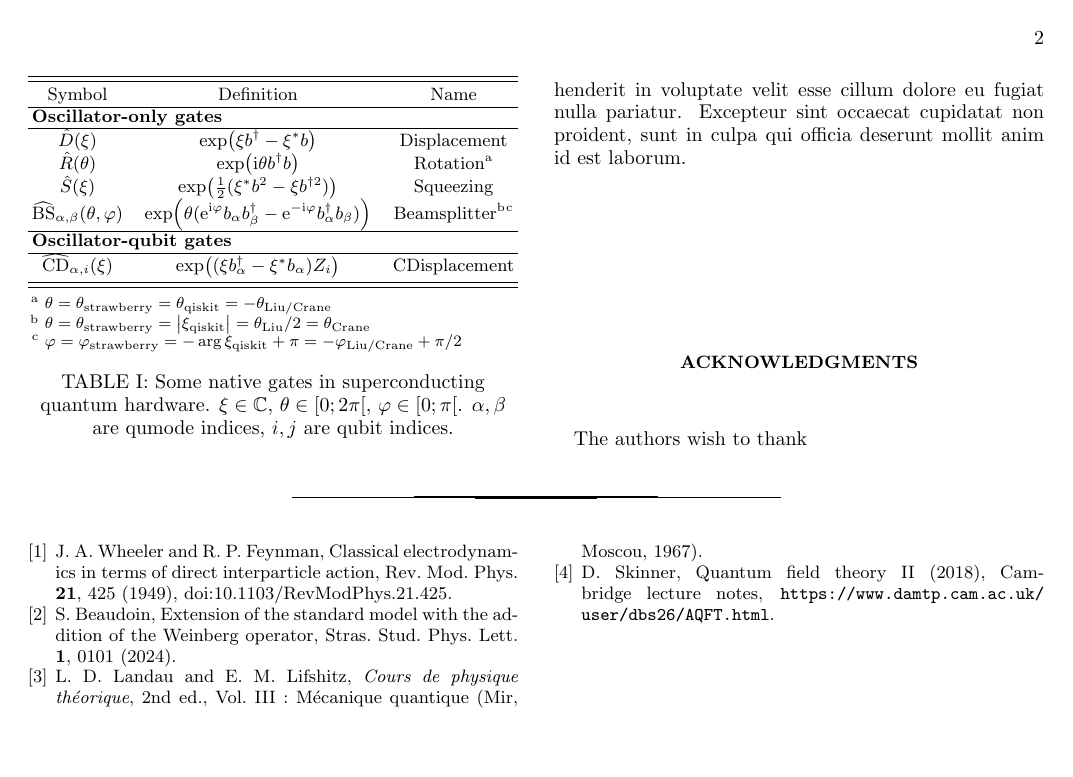
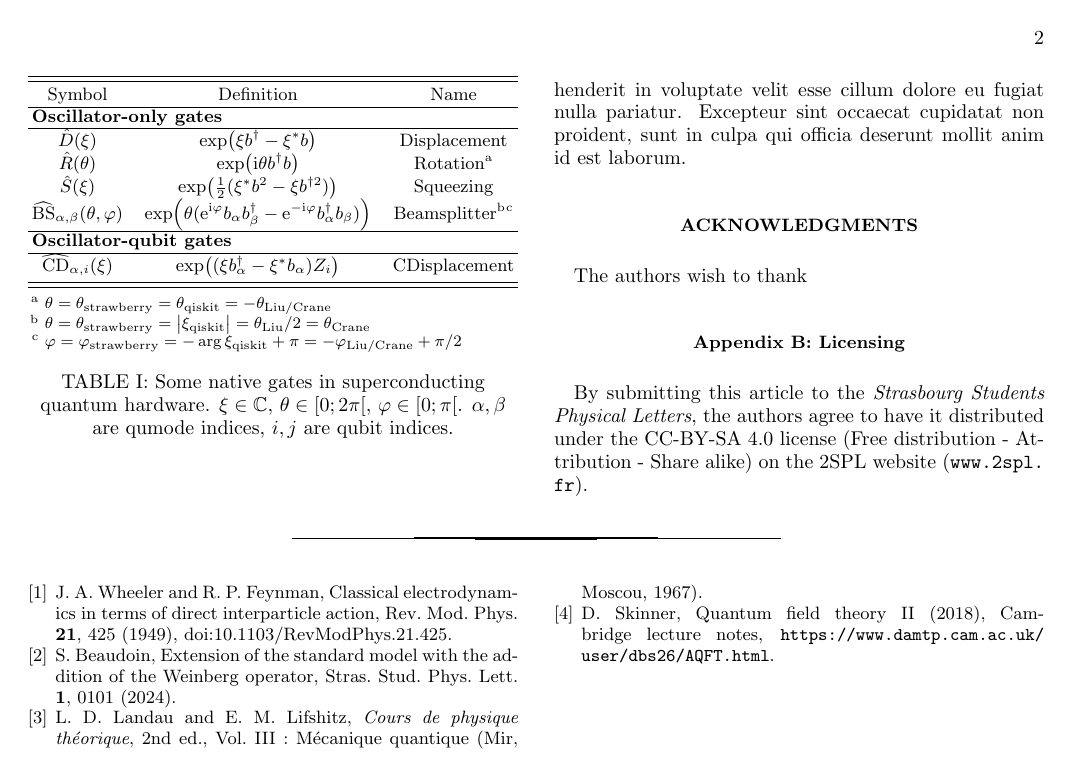
Before and after one commit to qmat-geqs/qmat-geqs.github.io, a LaTeX paper (journal/template_2spl_letter.tex): page 2 of 2. Compiled offline with pdfLaTeX.

Commit message:
Update template_2spl_letter.tex
Add licensing

```diff
--- a/journal/template_2spl_letter.tex
+++ b/journal/template_2spl_letter.tex
@@ -164,6 +164,12 @@ Lorem ipsum dolor sit amet, consectetur adipiscing elit, sed do eiusmod tempor i
     The authors wish to thank
 \end{acknowledgments}
 
+
+\section{Licensing}
+
+By submitting this article to the {\em Strasbourg Students Physical Letters}, the authors agree to have it distributed under the CC-BY-SA 4.0 license (Free distribution - Attribution - Share alike) on the 2SPL website (\url{www.2spl.fr}).
+
+
 \bibliography{biblio}% Name of your bibliography .bib file
 
 \end{document}
```
